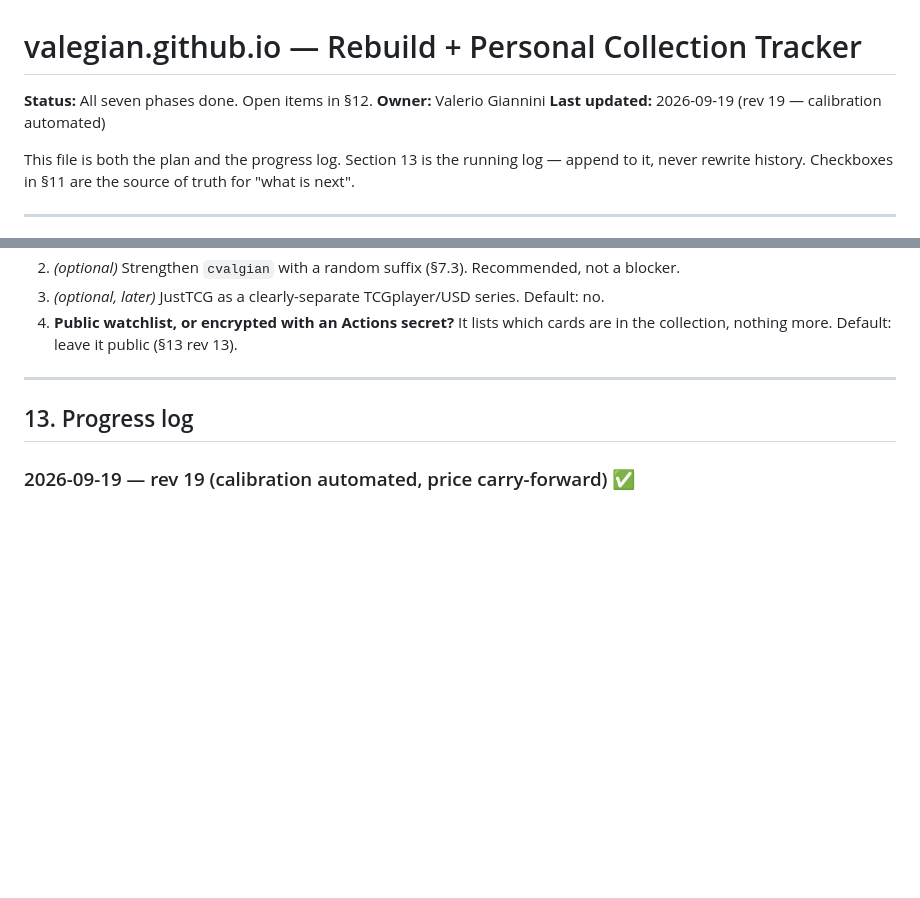
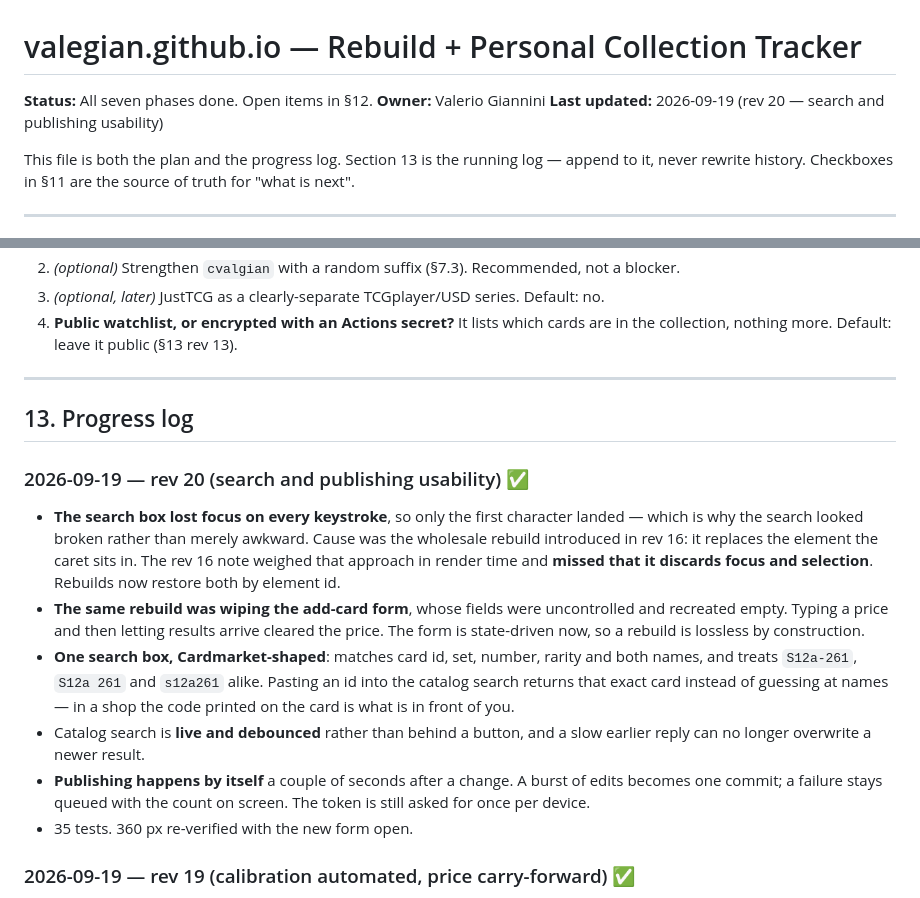
Before and after one commit to ValeGian/ValeGian.github.io, a Markdown page: PLAN.md, 2 parts joined by grey strips. Drawn GitHub-style; blank space fills up the shorter version.

Commit message:
docs: record the usability fixes
Co-Authored-By: Claude Opus 5 (1M context) <noreply@anthropic.com>

```diff
--- a/PLAN.md
+++ b/PLAN.md
@@ -2,7 +2,7 @@
 
 **Status:** All seven phases done. Open items in §12.
 **Owner:** Valerio Giannini
-**Last updated:** 2026-09-19 (rev 19 — calibration automated)
+**Last updated:** 2026-09-19 (rev 20 — search and publishing usability)
 
 This file is both the plan and the progress log. Section 13 is the running log —
 append to it, never rewrite history. Checkboxes in §11 are the source of truth for
@@ -644,6 +644,26 @@ static lookup, never fetched at runtime.
 
 ## 13. Progress log
 
+### 2026-09-19 — rev 20 (search and publishing usability) ✅
+- **The search box lost focus on every keystroke**, so only the first character landed —
+  which is why the search looked broken rather than merely awkward. Cause was the
+  wholesale rebuild introduced in rev 16: it replaces the element the caret sits in. The
+  rev 16 note weighed that approach in render time and **missed that it discards focus
+  and selection**. Rebuilds now restore both by element id.
+- **The same rebuild was wiping the add-card form**, whose fields were uncontrolled and
+  recreated empty. Typing a price and then letting results arrive cleared the price. The
+  form is state-driven now, so a rebuild is lossless by construction.
+- **One search box, Cardmarket-shaped**: matches card id, set, number, rarity and both
+  names, and treats `S12a-261`, `S12a 261` and `s12a261` alike. Pasting an id into the
+  catalog search returns that exact card instead of guessing at names — in a shop the
+  code printed on the card is what is in front of you.
+- Catalog search is **live and debounced** rather than behind a button, and a slow
+  earlier reply can no longer overwrite a newer result.
+- **Publishing happens by itself** a couple of seconds after a change. A burst of edits
+  becomes one commit; a failure stays queued with the count on screen. The token is still
+  asked for once per device.
+- 35 tests. 360 px re-verified with the new form open.
+
 ### 2026-09-19 — rev 19 (calibration automated, price carry-forward) ✅
 - **The calibration week is gone; it is a daily job now.** The question was why `avg30`
   agreed with Cardmarket within 2,3 % while `avg7`/`avg1` were out by up to 33 %. A
```
